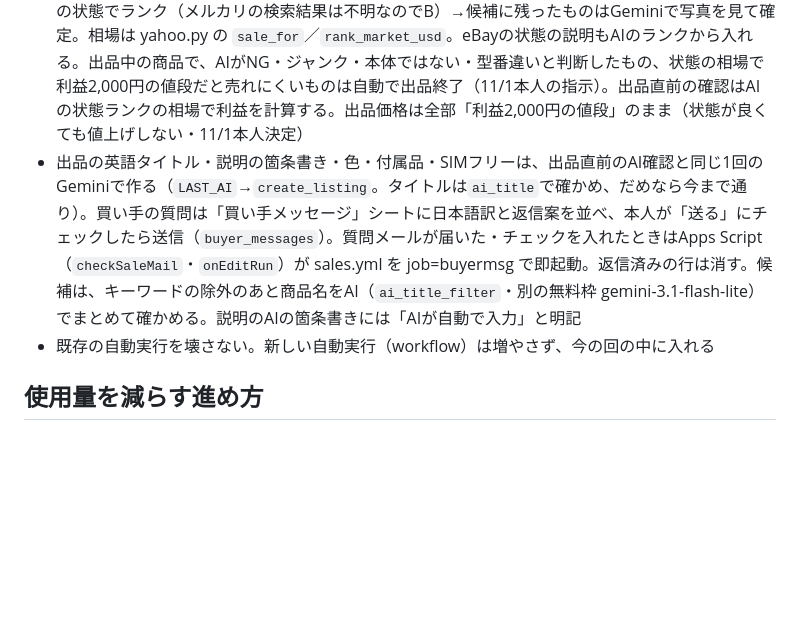
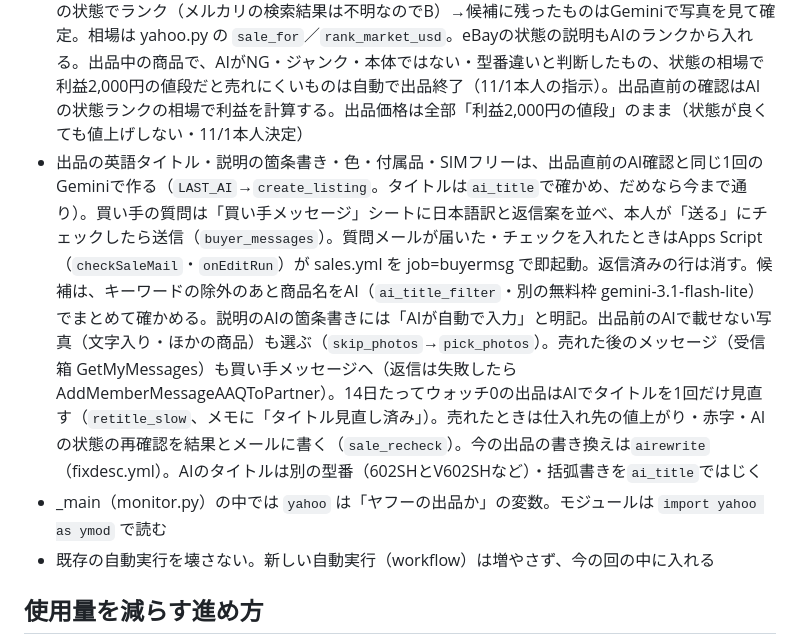
Before and after one commit to inaba-tools/stock-sync, a Markdown page: CLAUDE.md, the part around the change. Rendered like a GitHub page; blank space fills up the shorter version.

Commit message:
作業メモ更新
Co-Authored-By: Claude Opus 5.5 <noreply@anthropic.com>
Claude-Session: https://claude.ai/code/session_018AqJESSx5CsnYWWZXNeAws

```diff
--- a/CLAUDE.md
+++ b/CLAUDE.md
@@ -27,7 +27,8 @@
 - 除外：メルカリShops・ラクマ・除外者リストの出品者・商品名に「様」・動作未確認・本体なし
 - 無在庫側の出品価格や利益判定が大きく変わる変更は、先に本人に相談
 - **判断はすべて「機種×色×状態ランク（S/A/B/C）」の相場で行う**（11/1本人の希望で作り直し）。申告の状態でランク（メルカリの検索結果は不明なのでB）→候補に残ったものはGeminiで写真を見て確定。相場は yahoo.py の `sale_for`／`rank_market_usd`。eBayの状態の説明もAIのランクから入れる。出品中の商品で、AIがNG・ジャンク・本体ではない・型番違いと判断したもの、状態の相場で利益2,000円の値段だと売れにくいものは自動で出品終了（11/1本人の指示）。出品直前の確認はAIの状態ランクの相場で利益を計算する。出品価格は全部「利益2,000円の値段」のまま（状態が良くても値上げしない・11/1本人決定）
-- 出品の英語タイトル・説明の箇条書き・色・付属品・SIMフリーは、出品直前のAI確認と同じ1回のGeminiで作る（`LAST_AI`→`create_listing`。タイトルは`ai_title`で確かめ、だめなら今まで通り）。買い手の質問は「買い手メッセージ」シートに日本語訳と返信案を並べ、本人が「送る」にチェックしたら送信（`buyer_messages`）。質問メールが届いた・チェックを入れたときはApps Script（`checkSaleMail`・`onEditRun`）が sales.yml を job=buyermsg で即起動。返信済みの行は消す。候補は、キーワードの除外のあと商品名をAI（`ai_title_filter`・別の無料枠 gemini-3.1-flash-lite）でまとめて確かめる。説明のAIの箇条書きには「AIが自動で入力」と明記
+- 出品の英語タイトル・説明の箇条書き・色・付属品・SIMフリーは、出品直前のAI確認と同じ1回のGeminiで作る（`LAST_AI`→`create_listing`。タイトルは`ai_title`で確かめ、だめなら今まで通り）。買い手の質問は「買い手メッセージ」シートに日本語訳と返信案を並べ、本人が「送る」にチェックしたら送信（`buyer_messages`）。質問メールが届いた・チェックを入れたときはApps Script（`checkSaleMail`・`onEditRun`）が sales.yml を job=buyermsg で即起動。返信済みの行は消す。候補は、キーワードの除外のあと商品名をAI（`ai_title_filter`・別の無料枠 gemini-3.1-flash-lite）でまとめて確かめる。説明のAIの箇条書きには「AIが自動で入力」と明記。出品前のAIで載せない写真（文字入り・ほかの商品）も選ぶ（`skip_photos`→`pick_photos`）。売れた後のメッセージ（受信箱 GetMyMessages）も買い手メッセージへ（返信は失敗したら AddMemberMessageAAQToPartner）。14日たってウォッチ0の出品はAIでタイトルを1回だけ見直す（`retitle_slow`、メモに「タイトル見直し済み」）。売れたときは仕入れ先の値上がり・赤字・AIの状態の再確認を結果とメールに書く（`sale_recheck`）。今の出品の書き換えは`airewrite`（fixdesc.yml）。AIのタイトルは別の型番（602SHとV602SHなど）・括弧書きを`ai_title`ではじく
+- _main（monitor.py）の中では `yahoo` は「ヤフーの出品か」の変数。モジュールは `import yahoo as ymod` で読む
 - 既存の自動実行を壊さない。新しい自動実行（workflow）は増やさず、今の回の中に入れる
 
 ## 使用量を減らす進め方
```
